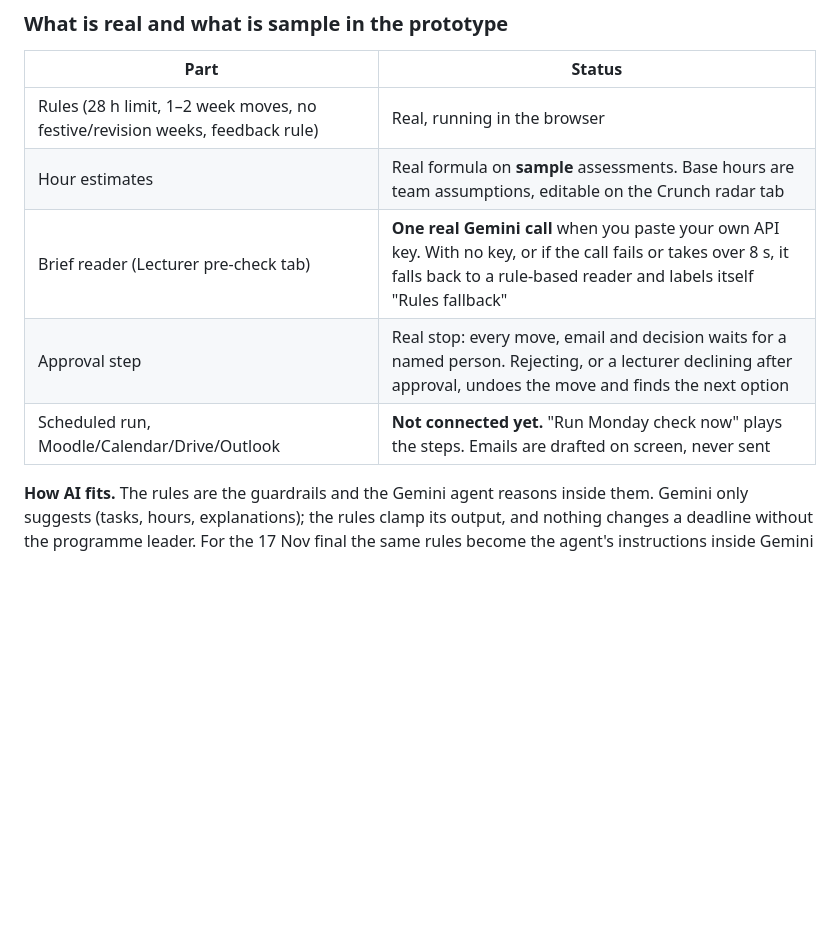
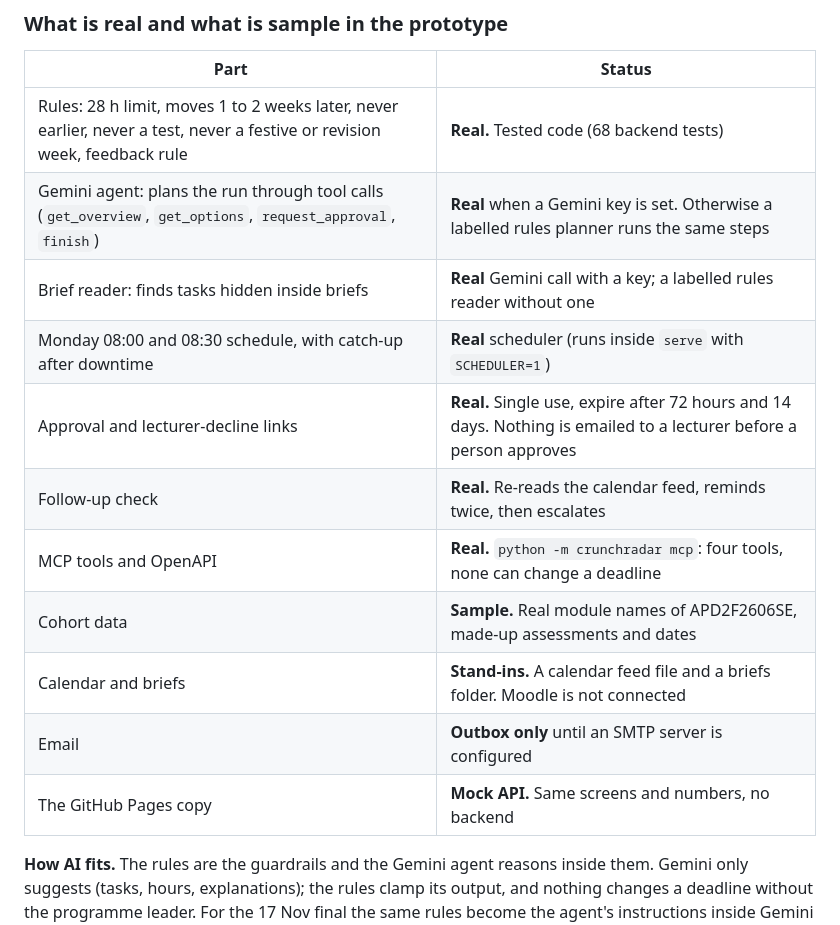
Before and after one commit to joseph-mayala/crunchradar, a Markdown page: README.md, the part around one of its changes. GitHub-like rendering; blank space fills up the shorter version.

```diff
--- a/README.md
+++ b/README.md
@@ -95,11 +102,17 @@ If we reach the top 5, CrunchRadar becomes a set of **workflow agents inside Gem
 
 | Part | Status |
 | --- | --- |
-| Rules (28 h limit, 1–2 week moves, no festive/revision weeks, feedback rule) | Real, running in the browser |
-| Hour estimates | Real formula on **sample** assessments. Base hours are team assumptions, editable on the Crunch radar tab |
-| Brief reader (Lecturer pre-check tab) | **One real Gemini call** when you paste your own API key. With no key, or if the call fails or takes over 8 s, it falls back to a rule-based reader and labels itself "Rules fallback" |
-| Approval step | Real stop: every move, email and decision waits for a named person. Rejecting, or a lecturer declining after approval, undoes the move and finds the next option |
-| Scheduled run, Moodle/Calendar/Drive/Outlook | **Not connected yet.** "Run Monday check now" plays the steps. Emails are drafted on screen, never sent |
+| Rules: 28 h limit, moves 1 to 2 weeks later, never earlier, never a test, never a festive or revision week, feedback rule | **Real.** Tested code (68 backend tests) |
+| Gemini agent: plans the run through tool calls (`get_overview`, `get_options`, `request_approval`, `finish`) | **Real** when a Gemini key is set. Otherwise a labelled rules planner runs the same steps |
+| Brief reader: finds tasks hidden inside briefs | **Real** Gemini call with a key; a labelled rules reader without one |
+| Monday 08:00 and 08:30 schedule, with catch-up after downtime | **Real** scheduler (runs inside `serve` with `SCHEDULER=1`) |
+| Approval and lecturer-decline links | **Real.** Single use, expire after 72 hours and 14 days. Nothing is emailed to a lecturer before a person approves |
+| Follow-up check | **Real.** Re-reads the calendar feed, reminds twice, then escalates |
+| MCP tools and OpenAPI | **Real.** `python -m crunchradar mcp`: four tools, none can change a deadline |
+| Cohort data | **Sample.** Real module names of APD2F2606SE, made-up assessments and dates |
+| Calendar and briefs | **Stand-ins.** A calendar feed file and a briefs folder. Moodle is not connected |
+| Email | **Outbox only** until an SMTP server is configured |
+| The GitHub Pages copy | **Mock API.** Same screens and numbers, no backend |
 
 **How AI fits.** The rules are the guardrails and the Gemini agent reasons inside them. Gemini only suggests (tasks, hours, explanations); the rules clamp its output, and nothing changes a deadline without the programme leader. For the 17 Nov final the same rules become the agent's instructions inside Gemini Enterprise.
 
```
Also changed, not shown: other parts of README.md (+31 -24 lines), docs/screenshot-app.png (added), docs/screenshot-landing.png (added), 2 other files.
